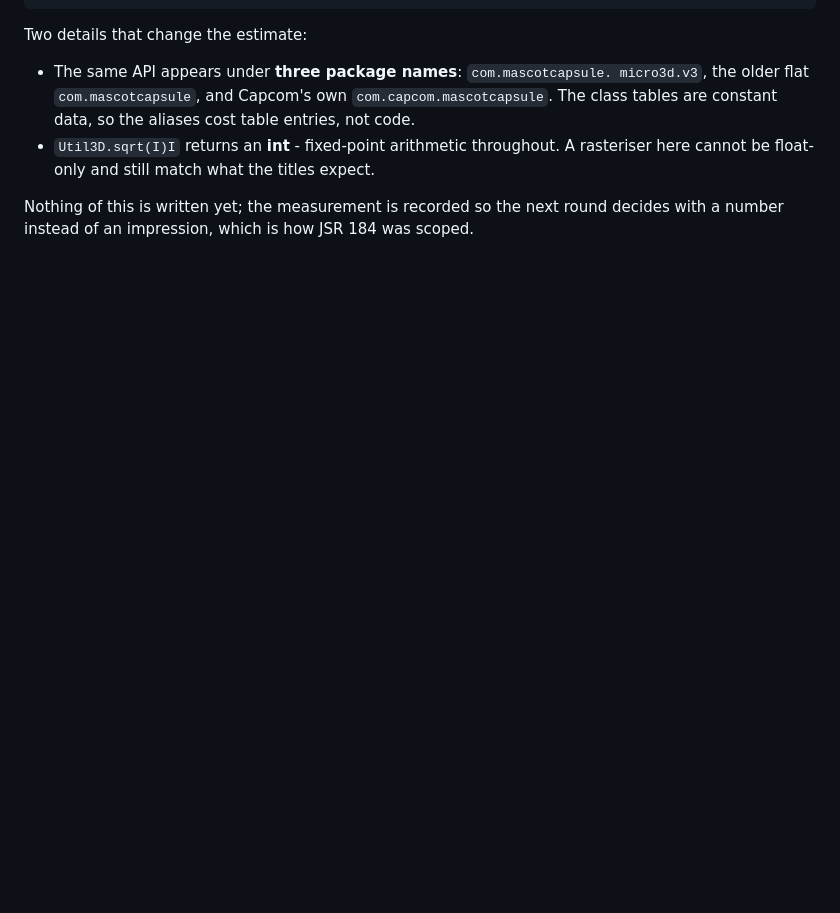
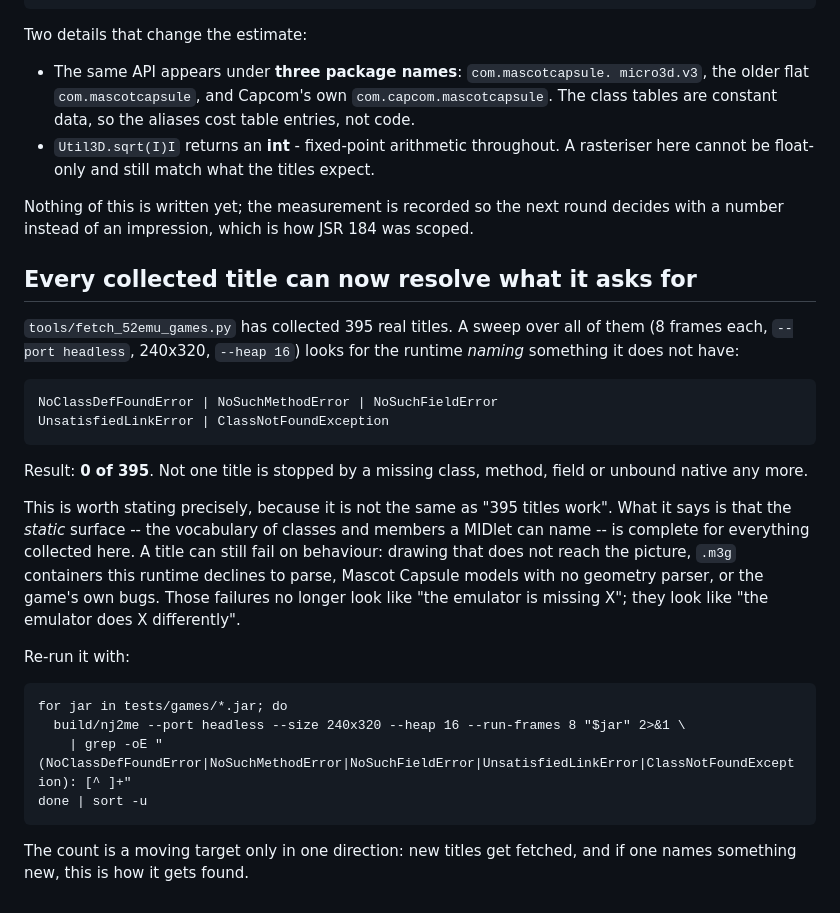
Before and after one commit to lucinhu/nano_j2me, a Markdown page: docs/COMPATIBILITY.md, the part around the change. Rendered like a GitHub page; blank space fills up the shorter version.

Commit message:
docs: 395 titles, zero of them stopped by a missing symbol

```diff
--- a/docs/COMPATIBILITY.md
+++ b/docs/COMPATIBILITY.md
@@ -372,3 +372,33 @@ Two details that change the estimate:
 Nothing of this is written yet; the measurement is recorded so the next round
 decides with a number instead of an impression, which is how JSR 184 was
 scoped.
+
+## Every collected title can now resolve what it asks for
+
+`tools/fetch_52emu_games.py` has collected 395 real titles.  A sweep over all of
+them (8 frames each, `--port headless`, 240x320, `--heap 16`) looks for the
+runtime *naming* something it does not have:
+
+    NoClassDefFoundError | NoSuchMethodError | NoSuchFieldError
+    UnsatisfiedLinkError | ClassNotFoundException
+
+Result: **0 of 395**.  Not one title is stopped by a missing class, method,
+field or unbound native any more.
+
+This is worth stating precisely, because it is not the same as "395 titles
+work".  What it says is that the *static* surface -- the vocabulary of classes
+and members a MIDlet can name -- is complete for everything collected here.  A
+title can still fail on behaviour: drawing that does not reach the picture,
+`.m3g` containers this runtime declines to parse, Mascot Capsule models with no
+geometry parser, or the game's own bugs.  Those failures no longer look like
+"the emulator is missing X"; they look like "the emulator does X differently".
+
+Re-run it with:
+
+    for jar in tests/games/*.jar; do
+      build/nj2me --port headless --size 240x320 --heap 16 --run-frames 8 "$jar" 2>&1 \
+        | grep -oE "(NoClassDefFoundError|NoSuchMethodError|NoSuchFieldError|UnsatisfiedLinkError|ClassNotFoundException): [^ ]+"
+    done | sort -u
+
+The count is a moving target only in one direction: new titles get fetched, and
+if one names something new, this is how it gets found.
```
